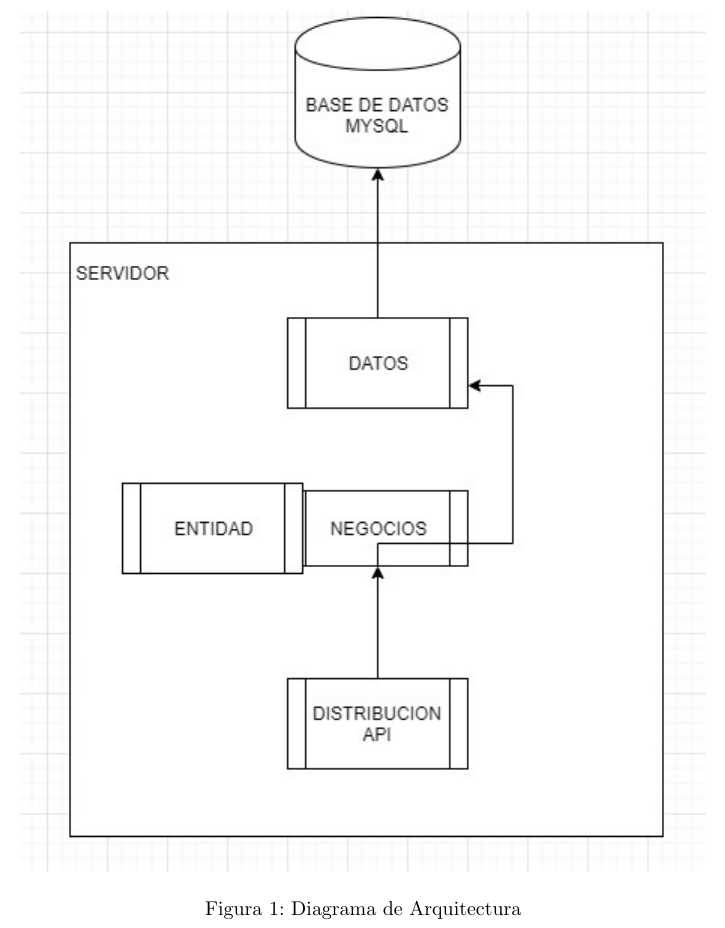
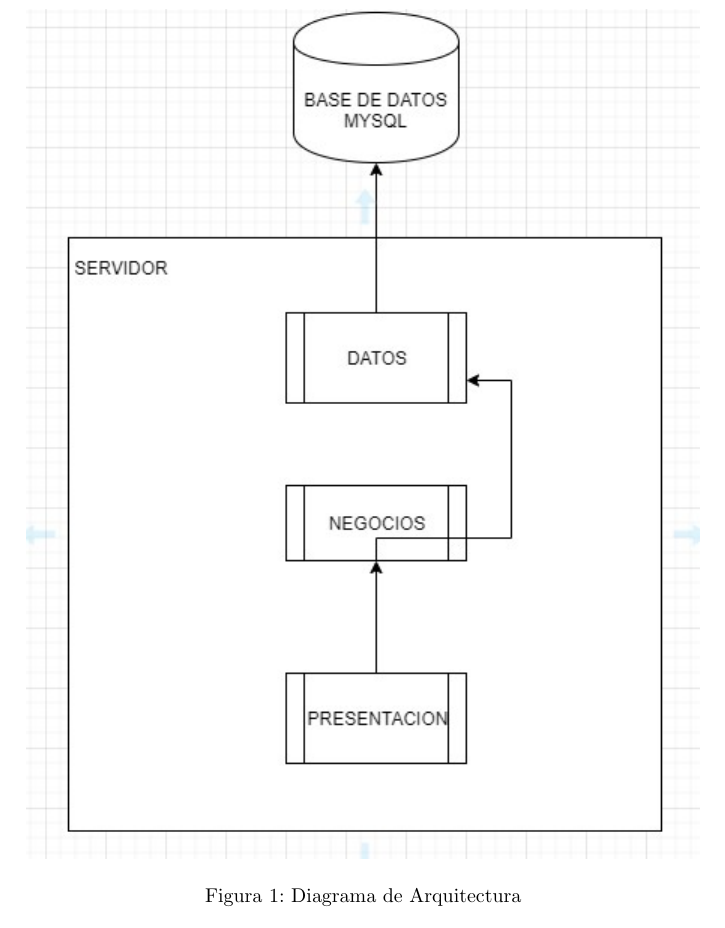
Before and after one commit to AnaCotrado/Sistema_Ferreteria, a LaTeX document (Diagramas/main.tex): part of the page, cut so that both start at the same text. Compiled offline with pdfLaTeX.

Commit message:
Update main.tex

```diff
--- a/Diagramas/main.tex
+++ b/Diagramas/main.tex
@@ -6,7 +6,7 @@
 \begin{document}
 \begin{figure}
     \centering
-    \includegraphics{Diagrama.png}
+    \includegraphics{Diagrama de Arquitectura.png}
     \caption{Diagrama de Arquitectura}
     \label{fig:my_label}
 \end{figure}
```
